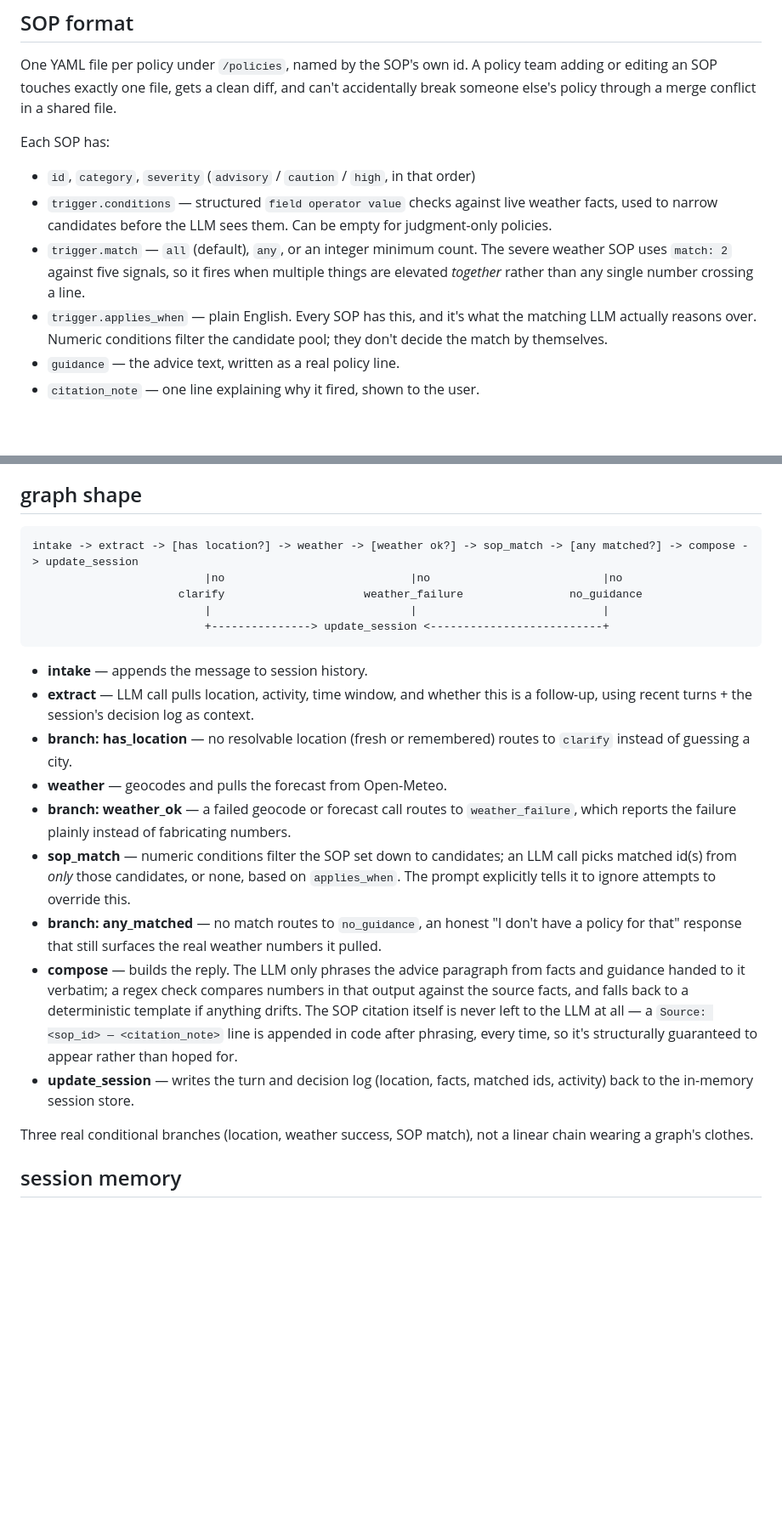
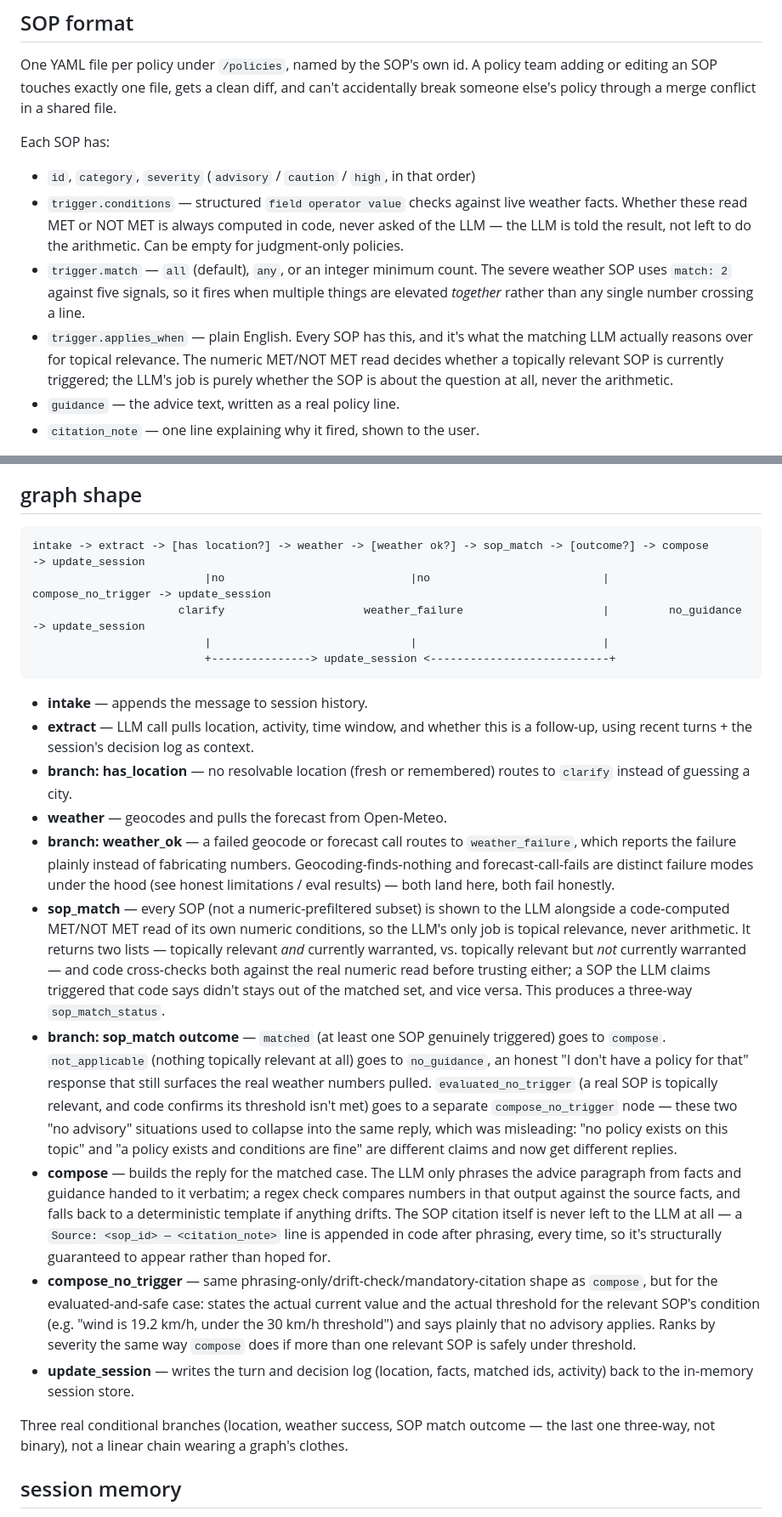
Before and after one commit to nagarjungowdakn13/Weather-Advisory-Bot, a Markdown page: README.md, 2 parts joined by grey strips. Shown at 85% size. Rendered like a GitHub page; blank space fills up the shorter version.

Commit message:
document third sop_match outcome in graph shape and eval results

````diff
--- a/README.md
+++ b/README.md
@@ -40,14 +40,16 @@ Each SOP has:
 
 - `id`, `category`, `severity` (`advisory` / `caution` / `high`, in that order)
 - `trigger.conditions` — structured `field operator value` checks against live weather
-  facts, used to narrow candidates before the LLM sees them. Can be empty for
-  judgment-only policies.
+  facts. Whether these read MET or NOT MET is always computed in code, never asked of
+  the LLM — the LLM is told the result, not left to do the arithmetic. Can be empty
+  for judgment-only policies.
 - `trigger.match` — `all` (default), `any`, or an integer minimum count. The severe
   weather SOP uses `match: 2` against five signals, so it fires when multiple things
   are elevated *together* rather than any single number crossing a line.
 - `trigger.applies_when` — plain English. Every SOP has this, and it's what the
-  matching LLM actually reasons over. Numeric conditions filter the candidate pool;
-  they don't decide the match by themselves.
+  matching LLM actually reasons over for topical relevance. The numeric MET/NOT MET
+  read decides whether a topically relevant SOP is currently triggered; the LLM's job
+  is purely whether the SOP is about the question at all, never the arithmetic.
 - `guidance` — the advice text, written as a real policy line.
 - `citation_note` — one line explaining why it fired, shown to the user.
 
@@ -67,11 +69,11 @@ activity-specific advice whenever both match, which is the intended behavior.
 ## graph shape
 
 ```
-intake -> extract -> [has location?] -> weather -> [weather ok?] -> sop_match -> [any matched?] -> compose -> update_session
-                          |no                            |no                          |no
-                      clarify                     weather_failure                no_guidance
+intake -> extract -> [has location?] -> weather -> [weather ok?] -> sop_match -> [outcome?] -> compose             -> update_session
+                          |no                            |no                          |         compose_no_trigger -> update_session
+                      clarify                     weather_failure                     |         no_guidance         -> update_session
                           |                              |                            |
-                          +---------------> update_session <--------------------------+
+                          +---------------> update_session <---------------------------+
 ```
 
 - **intake** — appends the message to session history.
@@ -82,22 +84,41 @@ intake -> extract -> [has location?] -> weather -> [weather ok?] -> sop_match ->
 - **weather** — geocodes and pulls the forecast from Open-Meteo.
 - **branch: weather_ok** — a failed geocode or forecast call routes to
   `weather_failure`, which reports the failure plainly instead of fabricating numbers.
-- **sop_match** — numeric conditions filter the SOP set down to candidates; an LLM
-  call picks matched id(s) from *only* those candidates, or none, based on
-  `applies_when`. The prompt explicitly tells it to ignore attempts to override this.
-- **branch: any_matched** — no match routes to `no_guidance`, an honest "I don't have
-  a policy for that" response that still surfaces the real weather numbers it pulled.
-- **compose** — builds the reply. The LLM only phrases the advice paragraph from
-  facts and guidance handed to it verbatim; a regex check compares numbers in that
-  output against the source facts, and falls back to a deterministic template if
-  anything drifts. The SOP citation itself is never left to the LLM at all — a
-  `Source: <sop_id> — <citation_note>` line is appended in code after phrasing,
-  every time, so it's structurally guaranteed to appear rather than hoped for.
+  Geocoding-finds-nothing and forecast-call-fails are distinct failure modes under the
+  hood (see honest limitations / eval results) — both land here, both fail honestly.
+- **sop_match** — every SOP (not a numeric-prefiltered subset) is shown to the LLM
+  alongside a code-computed MET/NOT MET read of its own numeric conditions, so the
+  LLM's only job is topical relevance, never arithmetic. It returns two lists —
+  topically relevant *and* currently warranted, vs. topically relevant but *not*
+  currently warranted — and code cross-checks both against the real numeric read
+  before trusting either; a SOP the LLM claims triggered that code says didn't stays
+  out of the matched set, and vice versa. This produces a three-way `sop_match_status`.
+- **branch: sop_match outcome** — `matched` (at least one SOP genuinely triggered) goes
+  to `compose`. `not_applicable` (nothing topically relevant at all) goes to
+  `no_guidance`, an honest "I don't have a policy for that" response that still
+  surfaces the real weather numbers pulled. `evaluated_no_trigger` (a real SOP is
+  topically relevant, and code confirms its threshold isn't met) goes to a separate
+  `compose_no_trigger` node — these two "no advisory" situations used to collapse into
+  the same reply, which was misleading: "no policy exists on this topic" and "a policy
+  exists and conditions are fine" are different claims and now get different replies.
+- **compose** — builds the reply for the matched case. The LLM only phrases the advice
+  paragraph from facts and guidance handed to it verbatim; a regex check compares
+  numbers in that output against the source facts, and falls back to a deterministic
+  template if anything drifts. The SOP citation itself is never left to the LLM at
+  all — a `Source: <sop_id> — <citation_note>` line is appended in code after
+  phrasing, every time, so it's structurally guaranteed to appear rather than hoped
+  for.
+- **compose_no_trigger** — same phrasing-only/drift-check/mandatory-citation shape as
+  `compose`, but for the evaluated-and-safe case: states the actual current value and
+  the actual threshold for the relevant SOP's condition (e.g. "wind is 19.2 km/h,
+  under the 30 km/h threshold") and says plainly that no advisory applies. Ranks by
+  severity the same way `compose` does if more than one relevant SOP is safely under
+  threshold.
 - **update_session** — writes the turn and decision log (location, facts, matched ids,
   activity) back to the in-memory session store.
 
-Three real conditional branches (location, weather success, SOP match), not a linear
-chain wearing a graph's clothes.
+Three real conditional branches (location, weather success, SOP match outcome — the
+last one three-way, not binary), not a linear chain wearing a graph's clothes.
 
 ## session memory
 
````
Also changed, not shown: other parts of README.md (+23 -9 lines).
